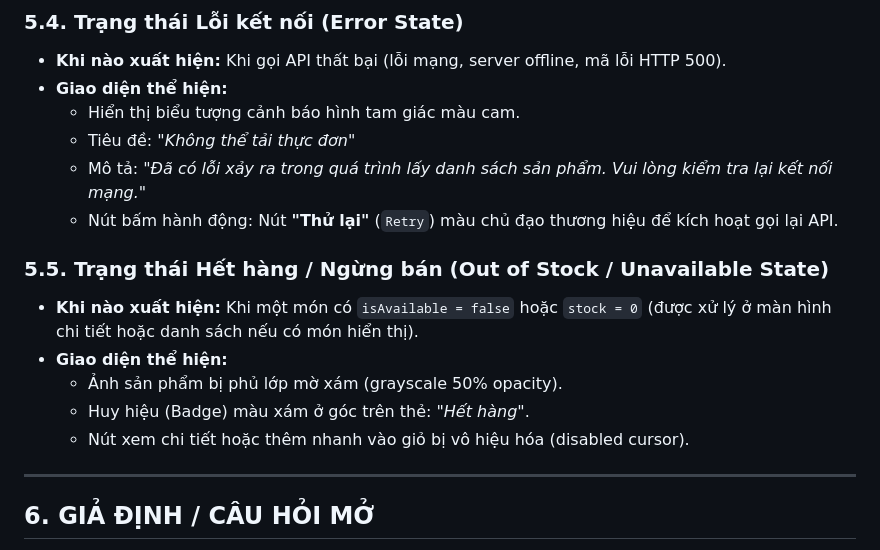
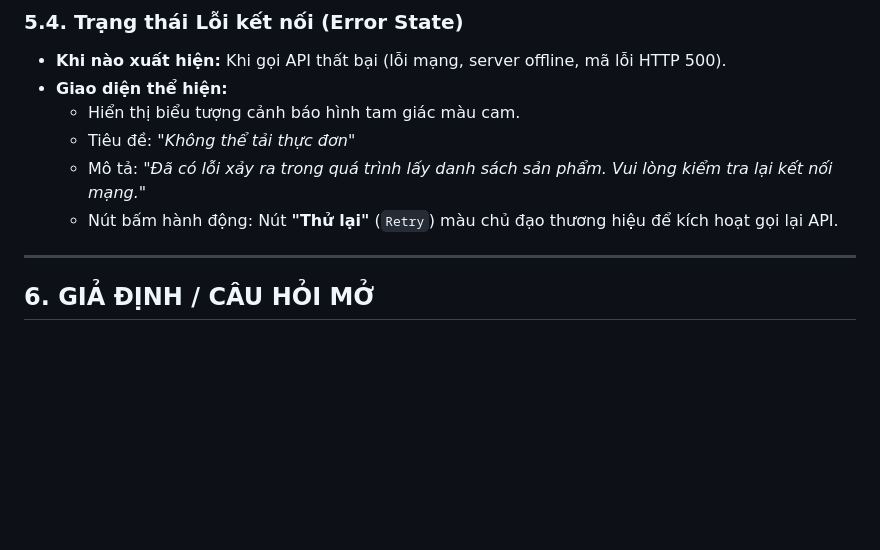
Before and after one commit to ChienPM-27/BrewLite_02, a Markdown page: docs/product-catalog/usecase-product-catalog-spec.md, the part around the change. Drawn GitHub-style; blank space fills up the shorter version.

Commit message:
docs(catalog): remove contradictory out-of-stock UI state

```diff
--- a/docs/product-catalog/usecase-product-catalog-spec.md
+++ b/docs/product-catalog/usecase-product-catalog-spec.md
@@ -186,13 +186,6 @@ Phân hệ Danh mục sản phẩm (Product Catalog) chịu trách nhiệm cung
   * Mô tả: *"Đã có lỗi xảy ra trong quá trình lấy danh sách sản phẩm. Vui lòng kiểm tra lại kết nối mạng."*
   * Nút bấm hành động: Nút **"Thử lại"** (`Retry`) màu chủ đạo thương hiệu để kích hoạt gọi lại API.
 
-### 5.5. Trạng thái Hết hàng / Ngừng bán (Out of Stock / Unavailable State)
-* **Khi nào xuất hiện:** Khi một món có `isAvailable = false` hoặc `stock = 0` (được xử lý ở màn hình chi tiết hoặc danh sách nếu có món hiển thị).
-* **Giao diện thể hiện:**
-  * Ảnh sản phẩm bị phủ lớp mờ xám (grayscale 50% opacity).
-  * Huy hiệu (Badge) màu xám ở góc trên thẻ: *"Hết hàng"*.
-  * Nút xem chi tiết hoặc thêm nhanh vào giỏ bị vô hiệu hóa (disabled cursor).
-
 ---
 
 ## 6. GIẢ ĐỊNH / CÂU HỎI MỞ
```
